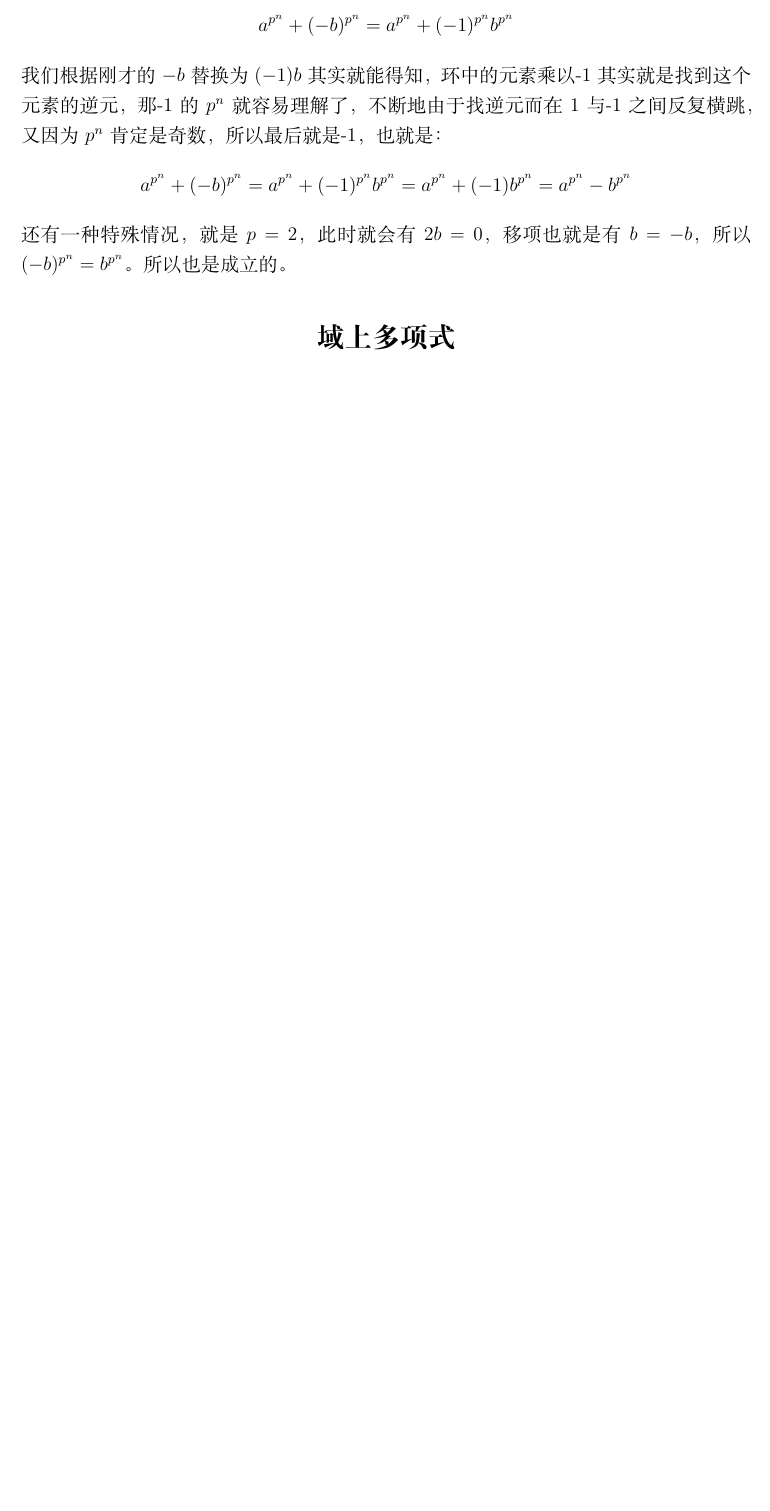
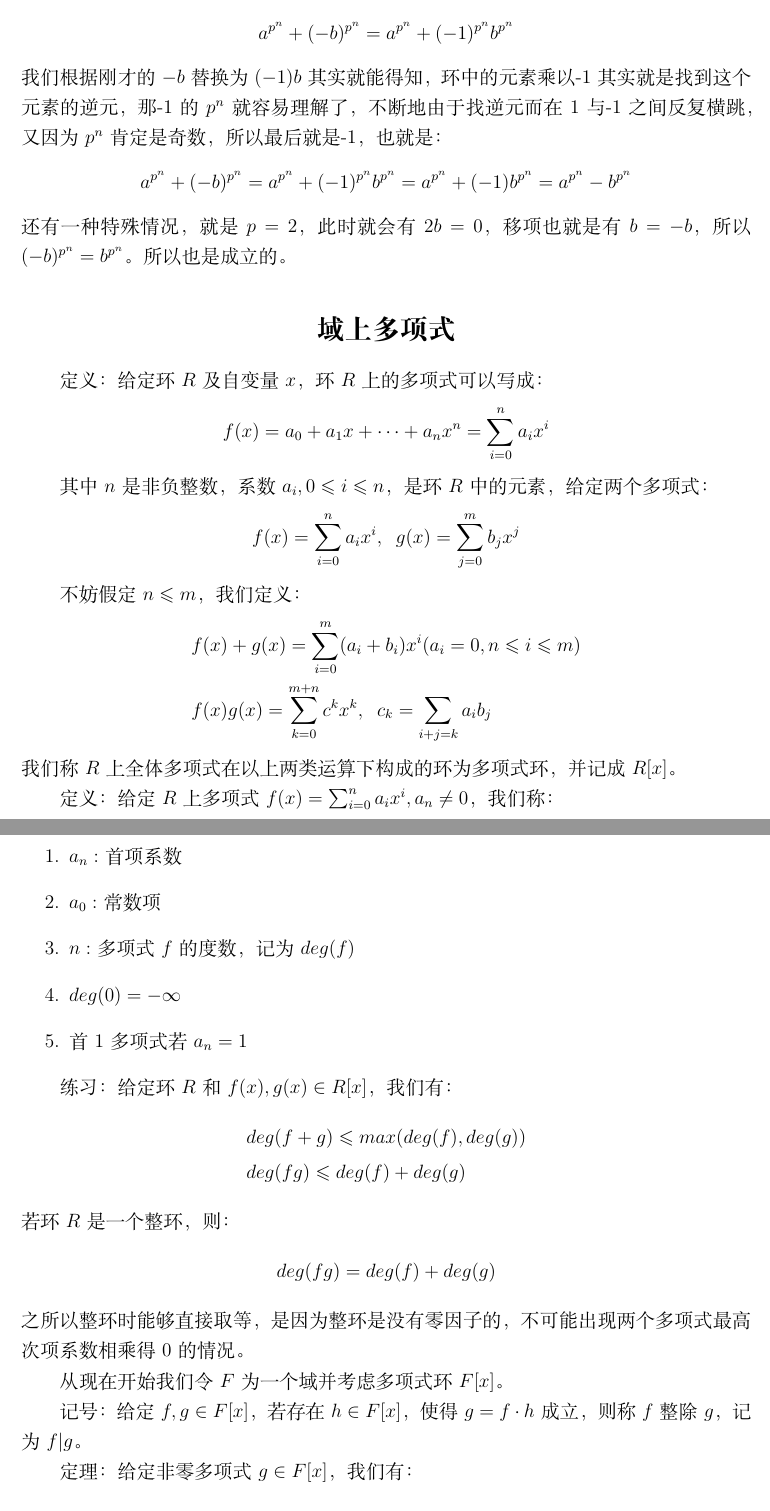
Before and after one commit to Leon5428/Leon5428, a LaTeX document (Math/M11-FiniteFieldsAndTheirApplications/01-chapter2.tex): part of page 6 of 6 before the commit and two parts of pages 6 and 7 of 7 after it, the two joined at a grey line, cut so that both start at the same text, the shorter picture padded with empty space. Compiled offline with XeLaTeX.

Commit message:
有限域第二章第二小节
更新到多项式环带余除法

```diff
--- a/Math/M11-FiniteFieldsAndTheirApplications/01-chapter2.tex
+++ b/Math/M11-FiniteFieldsAndTheirApplications/01-chapter2.tex
@@ -218,3 +218,46 @@ a^{p^n}+(-b)^{p^n}=a^{p^n}+(-1)^{p^n}b^{p^n}=a^{p^n}+(-1)b^{p^n}=a^{p^n}-b^{p^n}
 
 \section*{域上多项式}
 
+定义：给定环$R$及自变量$x$，环$R$上的多项式可以写成：
+\begin{align*}
+f(x)=a_0+a_1x+\cdots +a_nx^n=\sum_{i=0}^n a_ix^i
+\end{align*}
+
+其中$n$是非负整数，系数$a_i,0\leqslant i\leqslant n$，是环$R$中的元素，给定两个多项式：
+\begin{align*}
+f(x)=\sum_{i=0}^n a_ix^i,\;\;g(x)=\sum_{j=0}^m b_jx^j
+\end{align*}
+
+不妨假定$n\leqslant m$，我们定义：
+\begin{align*}
+&f(x)+g(x)=\sum_{i=0}^m(a_i+b_i)x^i (a_i=0,n\leqslant i\leqslant m)\\
+&f(x)g(x)=\sum_{k=0}^{m+n}c^kx^k,\;\;c_k=\sum_{i+j=k}a_ib_j
+\end{align*}
+我们称$R$上全体多项式在以上两类运算下构成的环为多项式环，并记成$R[x]$。
+
+定义：给定$R$上多项式$f(x)=\sum_{i=0}^na_ix^i,a_n\neq 0$，我们称：
+\begin{enumerate}
+\item $a_n:$首项系数
+\item $a_0:$常数项
+\item $n:$多项式$f$的度数，记为$deg(f)$
+\item $deg(0)=-\infty$
+\item 首1多项式若$a_n=1$
+\end{enumerate}
+
+练习：给定环$R$和$f(x),g(x)\in R[x]$，我们有：
+\begin{align*}
+&deg(f+g)\leqslant max(deg(f),deg(g))\\
+&deg(fg)\leqslant deg(f)+deg(g)
+\end{align*}
+若环$R$是一个整环，则：
+\begin{align*}
+    deg(fg)=deg(f)+deg(g)
+\end{align*}
+之所以整环时能够直接取等，是因为整环是没有零因子的，不可能出现两个多项式最高次项系数相乘得0的情况。
+
+从现在开始我们令$F$为一个域并考虑多项式环$F[x]$。
+
+记号：给定$f,g\in F[x]$，若存在$h\in F[x]$，使得$g=f\cdot h$成立，则称$f$整除$g$，记为$f|g$。
+
+定理：给定非零多项式$g\in F[x]$，我们有：
+\begin{align*}
```
Also changed, not shown: Math/M11-FiniteFieldsAndTheirApplications/01-chapter2.tex (14 more changed lines), 1 other file.
